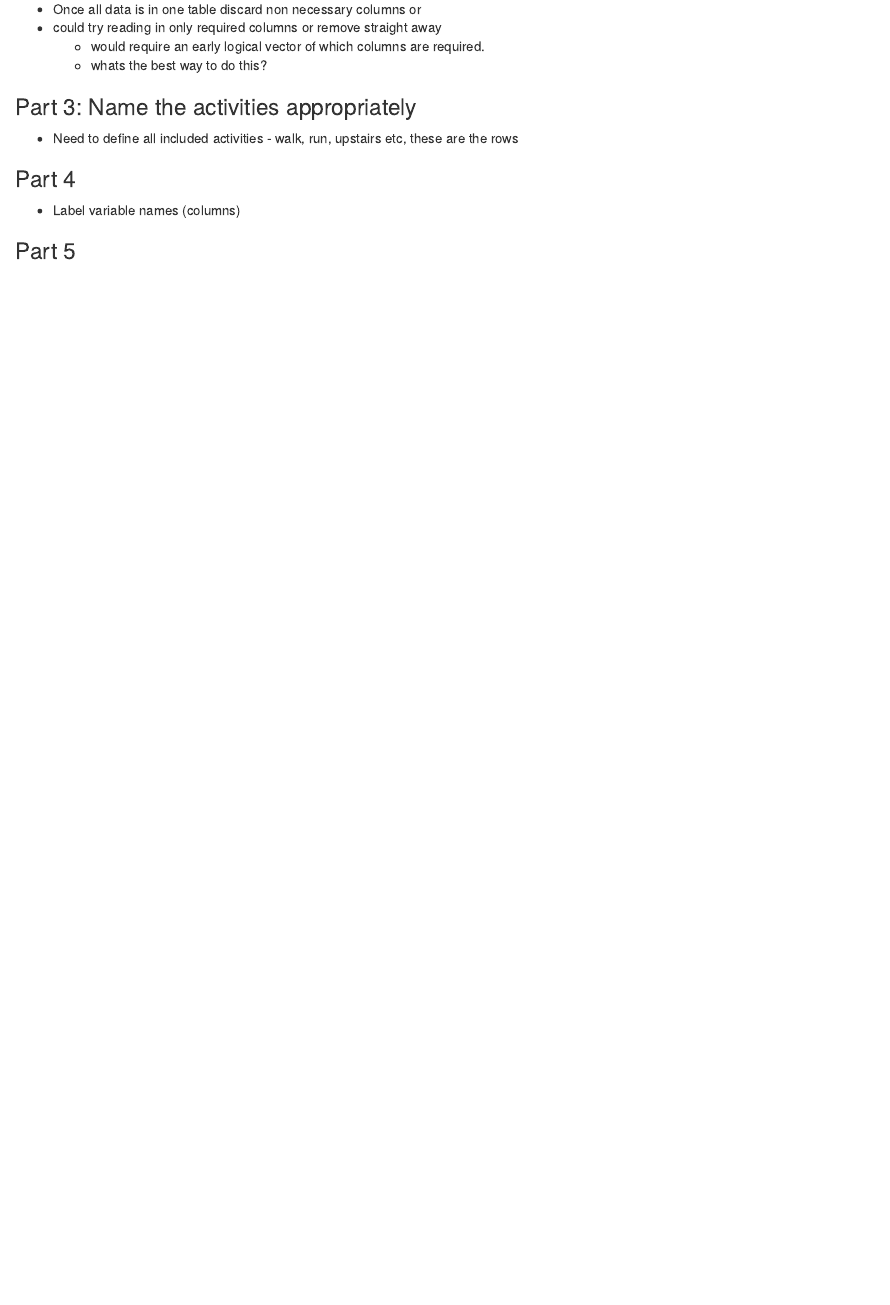
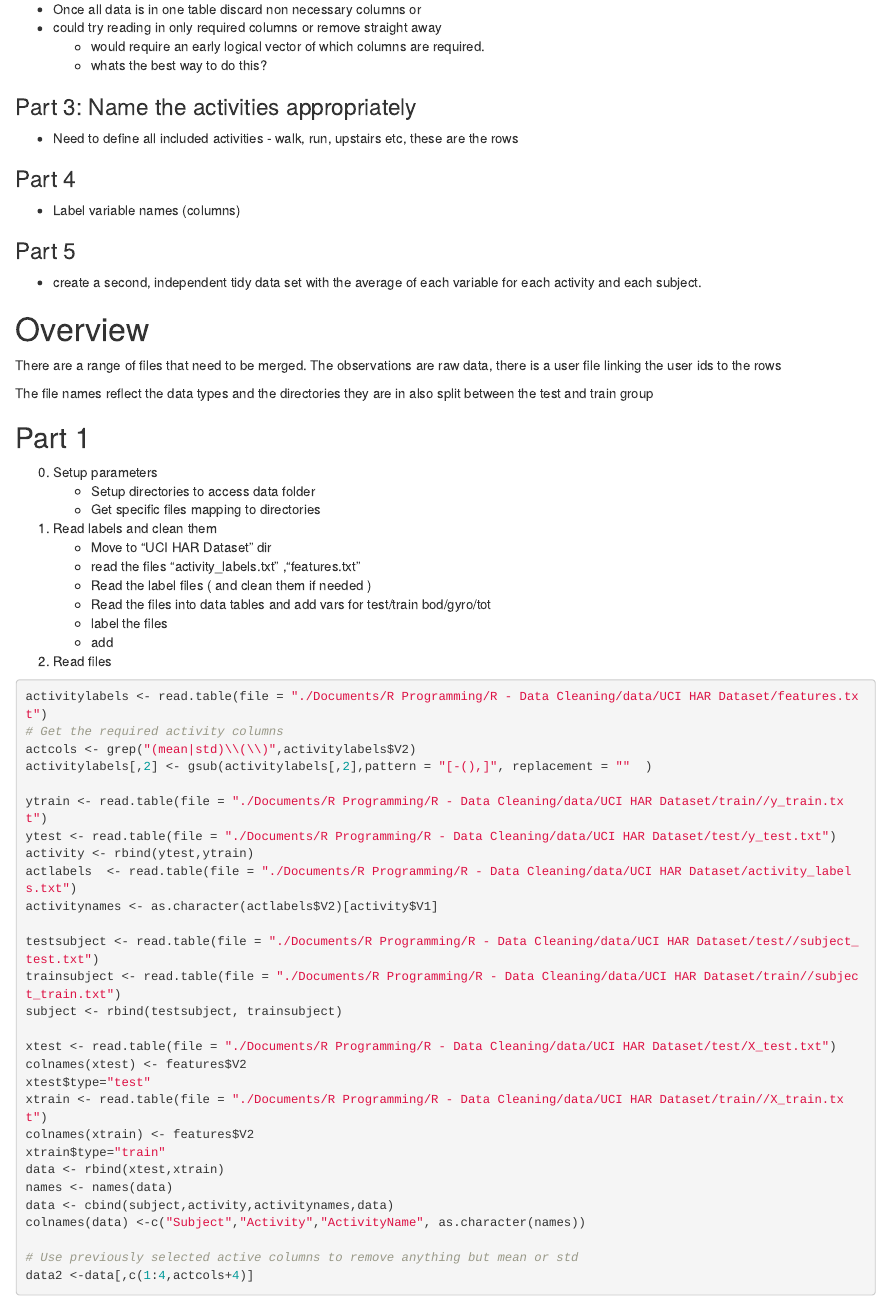
Before and after one commit to duncant123/DataCleaningProject, an R Markdown document (DataCleaningCourseProject.Rmd): the page in a window 1100 px wide, from 710 px down. Rendered offline with R 4.5, knitr and Pandoc, with nearby package versions.

Commit message:
modified:   CourseProject.R 	modified:   DataCleaningCourseProject.Rmd

````diff
--- a/DataCleaningCourseProject.Rmd
+++ b/DataCleaningCourseProject.Rmd
@@ -40,3 +40,53 @@ You should create one R script called run_analysis.R that does the following.
 * Label variable names (columns)
 
 ### Part 5
+* create a second, independent tidy data set with the average of each variable for each activity and each subject.
+
+# Overview
+There are a range of files that need to be merged. The observations are raw data, there is a user file linking the user ids to the rows
+
+The file names reflect the data types and the directories they are in also split between the test and train group
+
+## Part 1
+0. Setup parameters
+    * Setup directories to access data folder
+    * Get specific files mapping to directories
+1. Read labels and clean them
+    * Move to "UCI HAR Dataset" dir
+    * read the files "activity_labels.txt" ,"features.txt"
+    * Read the label files ( and clean them if needed )
+    * Read the files into data tables and add vars for test/train bod/gyro/tot
+    * label the files
+    * add
+2.  Read files
+
+```{r eval=FALSE}
+activitylabels <- read.table(file = "./Documents/R Programming/R - Data Cleaning/data/UCI HAR Dataset/features.txt")
+# Get the required activity columns
+actcols <- grep("(mean|std)\\(\\)",activitylabels$V2)
+activitylabels[,2] <- gsub(activitylabels[,2],pattern = "[-(),]", replacement = ""  )
+
+ytrain <- read.table(file = "./Documents/R Programming/R - Data Cleaning/data/UCI HAR Dataset/train//y_train.txt")
+ytest <- read.table(file = "./Documents/R Programming/R - Data Cleaning/data/UCI HAR Dataset/test/y_test.txt")
+activity <- rbind(ytest,ytrain)
+actlabels  <- read.table(file = "./Documents/R Programming/R - Data Cleaning/data/UCI HAR Dataset/activity_labels.txt")
+activitynames <- as.character(actlabels$V2)[activity$V1]
+
+testsubject <- read.table(file = "./Documents/R Programming/R - Data Cleaning/data/UCI HAR Dataset/test//subject_test.txt")
+trainsubject <- read.table(file = "./Documents/R Programming/R - Data Cleaning/data/UCI HAR Dataset/train//subject_train.txt")
+subject <- rbind(testsubject, trainsubject)
+
+xtest <- read.table(file = "./Documents/R Programming/R - Data Cleaning/data/UCI HAR Dataset/test/X_test.txt")
+colnames(xtest) <- features$V2
+xtest$type="test"
+xtrain <- read.table(file = "./Documents/R Programming/R - Data Cleaning/data/UCI HAR Dataset/train//X_train.txt")
+colnames(xtrain) <- features$V2
+xtrain$type="train"
+data <- rbind(xtest,xtrain)
+names <- names(data)
+data <- cbind(subject,activity,activitynames,data)
+colnames(data) <-c("Subject","Activity","ActivityName", as.character(names))
+
+# Use previously selected active columns to remove anything but mean or std
+data2 <-data[,c(1:4,actcols+4)]
+```
````
Also changed, not shown: CourseProject.R (+41 -9 lines), DataCleaningCourseProject.html (added).
